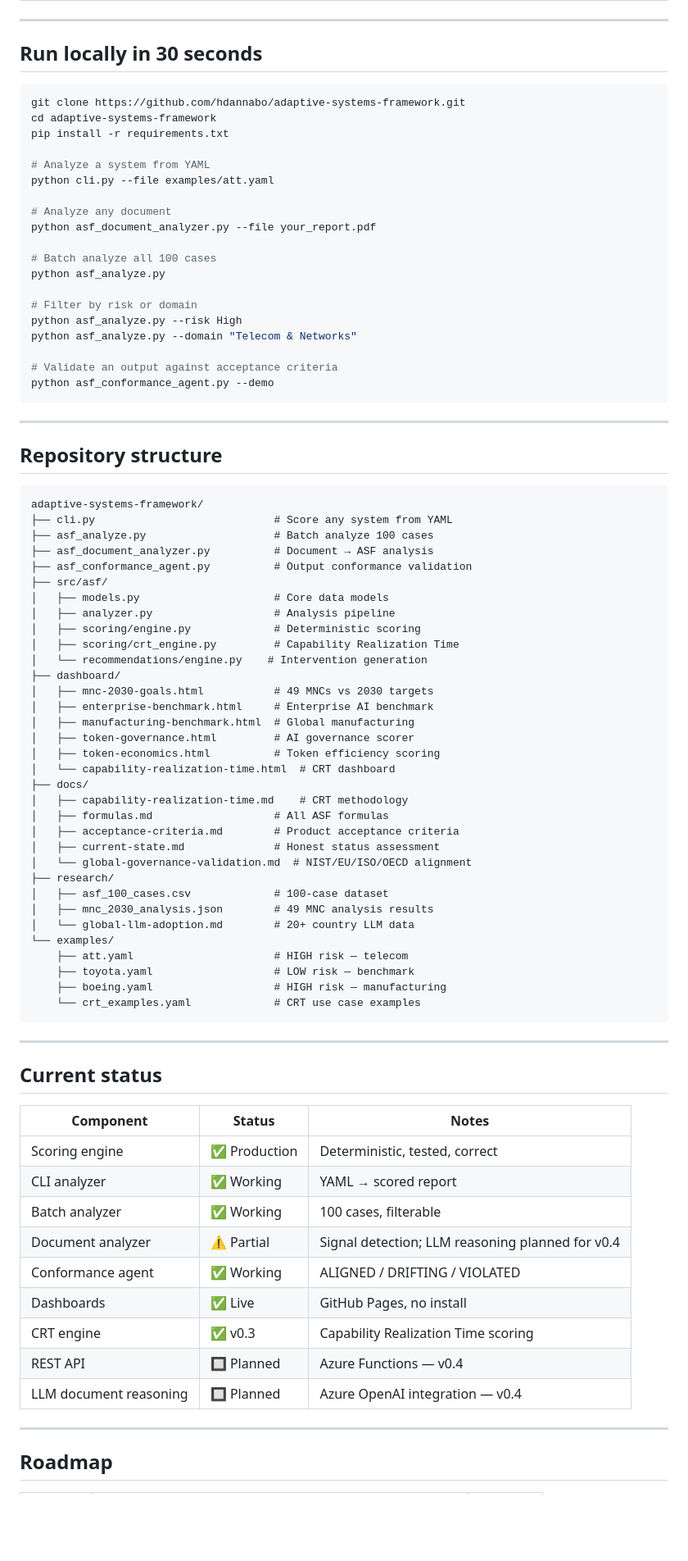
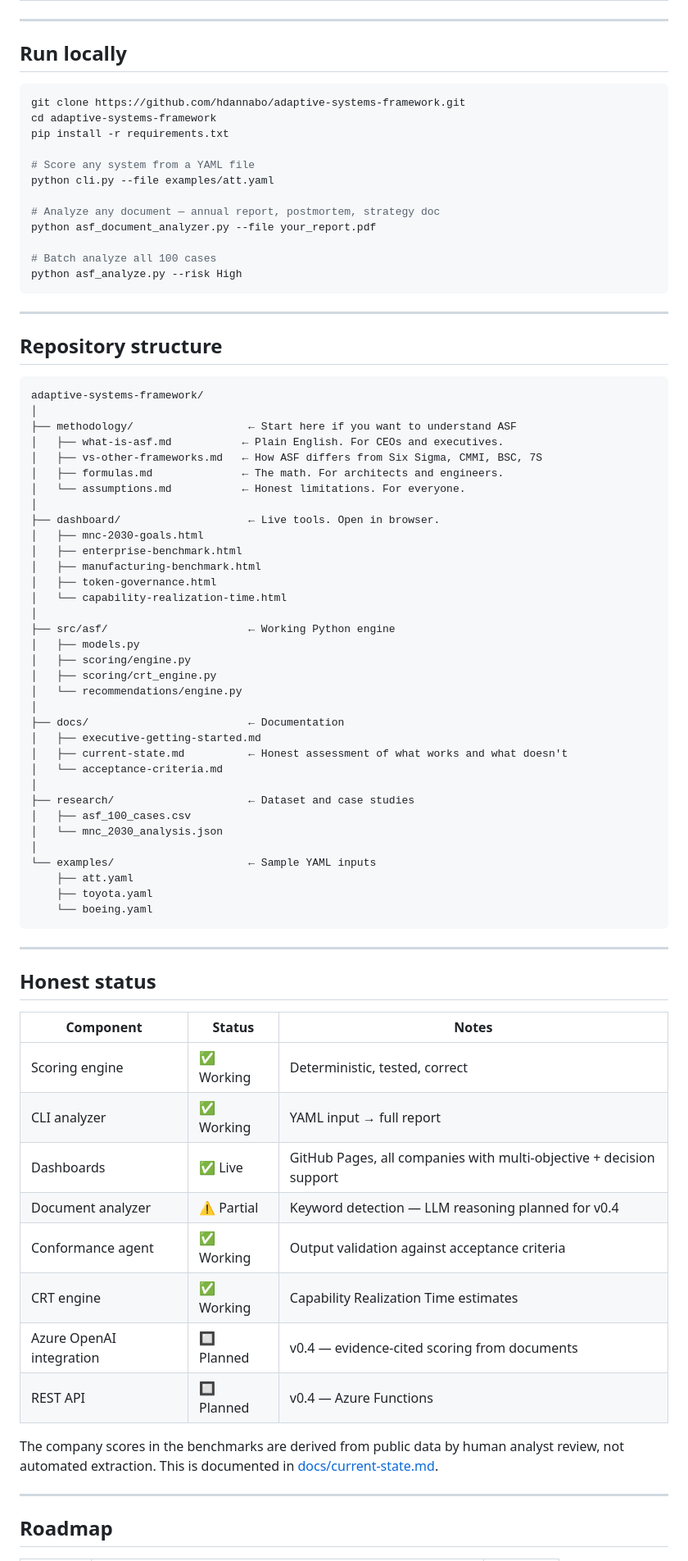
Before and after one commit to hdannabo/adaptive-systems-framework, a Markdown page: README.md, the part around one of its changes. Shown at 82% size. Rendered like a GitHub page; blank space fills up the shorter version.

Commit message:
docs: rewrite README — business-first, outcome-first, CEO-readable in 30 seconds

````diff
--- a/README.md
+++ b/README.md
@@ -66,28 +71,21 @@ All dashboards are live on GitHub Pages — open in any browser, no install need
 
 ---
 
-## Run locally in 30 seconds
+## Run locally
 
 ```bash
 git clone https://github.com/hdannabo/adaptive-systems-framework.git
 cd adaptive-systems-framework
 pip install -r requirements.txt
 
-# Analyze a system from YAML
+# Score any system from a YAML file
 python cli.py --file examples/att.yaml
 
-# Analyze any document
+# Analyze any document — annual report, postmortem, strategy doc
 python asf_document_analyzer.py --file your_report.pdf
 
 # Batch analyze all 100 cases
-python asf_analyze.py
-
-# Filter by risk or domain
 python asf_analyze.py --risk High
-python asf_analyze.py --domain "Telecom & Networks"
-
-# Validate an output against acceptance criteria
-python asf_conformance_agent.py --demo
 ```
 
 ---
@@ -96,55 +94,57 @@ python asf_conformance_agent.py --demo
 
 ```
 adaptive-systems-framework/
-├── cli.py                            # Score any system from YAML
-├── asf_analyze.py                    # Batch analyze 100 cases
-├── asf_document_analyzer.py          # Document → ASF analysis
-├── asf_conformance_agent.py          # Output conformance validation
-├── src/asf/
-│   ├── models.py                     # Core data models
-│   ├── analyzer.py                   # Analysis pipeline
-│   ├── scoring/engine.py             # Deterministic scoring
-│   ├── scoring/crt_engine.py         # Capability Realization Time
-│   └── recommendations/engine.py    # Intervention generation
-├── dashboard/
-│   ├── mnc-2030-goals.html           # 49 MNCs vs 2030 targets
-│   ├── enterprise-benchmark.html     # Enterprise AI benchmark
-│   ├── manufacturing-benchmark.html  # Global manufacturing
-│   ├── token-governance.html         # AI governance scorer
-│   ├── token-economics.html          # Token efficiency scoring
-│   └── capability-realization-time.html  # CRT dashboard
-├── docs/
-│   ├── capability-realization-time.md    # CRT methodology
-│   ├── formulas.md                   # All ASF formulas
-│   ├── acceptance-criteria.md        # Product acceptance criteria
-│   ├── current-state.md              # Honest status assessment
-│   └── global-governance-validation.md  # NIST/EU/ISO/OECD alignment
-├── research/
-│   ├── asf_100_cases.csv             # 100-case dataset
-│   ├── mnc_2030_analysis.json        # 49 MNC analysis results
-│   └── global-llm-adoption.md        # 20+ country LLM data
-└── examples/
-    ├── att.yaml                      # HIGH risk — telecom
-    ├── toyota.yaml                   # LOW risk — benchmark
-    ├── boeing.yaml                   # HIGH risk — manufacturing
-    └── crt_examples.yaml             # CRT use case examples
+│
+├── methodology/                  ← Start here if you want to understand ASF
+│   ├── what-is-asf.md           ← Plain English. For CEOs and executives.
+│   ├── vs-other-frameworks.md   ← How ASF differs from Six Sigma, CMMI, BSC, 7S
+│   ├── formulas.md              ← The math. For architects and engineers.
+│   └── assumptions.md           ← Honest limitations. For everyone.
+│
+├── dashboard/                    ← Live tools. Open in browser.
+│   ├── mnc-2030-goals.html
+│   ├── enterprise-benchmark.html
+│   ├── manufacturing-benchmark.html
+│   ├── token-governance.html
+│   └── capability-realization-time.html
+│
+├── src/asf/                      ← Working Python engine
+│   ├── models.py
+│   ├── scoring/engine.py
+│   ├── scoring/crt_engine.py
+│   └── recommendations/engine.py
+│
+├── docs/                         ← Documentation
+│   ├── executive-getting-started.md
+│   ├── current-state.md          ← Honest assessment of what works and what doesn't
+│   └── acceptance-criteria.md
+│
+├── research/                     ← Dataset and case studies
+│   ├── asf_100_cases.csv
+│   └── mnc_2030_analysis.json
+│
+└── examples/                     ← Sample YAML inputs
+    ├── att.yaml
+    ├── toyota.yaml
+    └── boeing.yaml
 ```
 
 ---
 
-## Current status
+## Honest status
 
 | Component | Status | Notes |
 |---|---|---|
-| Scoring engine | ✅ Production | Deterministic, tested, correct |
-| CLI analyzer | ✅ Working | YAML → scored report |
-| Batch analyzer | ✅ Working | 100 cases, filterable |
-| Document analyzer | ⚠️ Partial | Signal detection; LLM reasoning planned for v0.4 |
-| Conformance agent | ✅ Working | ALIGNED / DRIFTING / VIOLATED |
-| Dashboards | ✅ Live | GitHub Pages, no install |
-| CRT engine | ✅ v0.3 | Capability Realization Time scoring |
-| REST API | 🔲 Planned | Azure Functions — v0.4 |
-| LLM document reasoning | 🔲 Planned | Azure OpenAI integration — v0.4 |
+| Scoring engine | ✅ Working | Deterministic, tested, correct |
+| CLI analyzer | ✅ Working | YAML input → full report |
+| Dashboards | ✅ Live | GitHub Pages, all companies with multi-objective + decision support |
+| Document analyzer | ⚠️ Partial | Keyword detection — LLM reasoning planned for v0.4 |
+| Conformance agent | ✅ Working | Output validation against acceptance criteria |
+| CRT engine | ✅ Working | Capability Realization Time estimates |
+| Azure OpenAI integration | 🔲 Planned | v0.4 — evidence-cited scoring from documents |
+| REST API | 🔲 Planned | v0.4 — Azure Functions |
+
+The company scores in the benchmarks are derived from public data by human analyst review, not automated extraction. This is documented in [docs/current-state.md](docs/current-state.md).
 
 ---
 
````
Also changed, not shown: other parts of README.md (+50 -63 lines).
